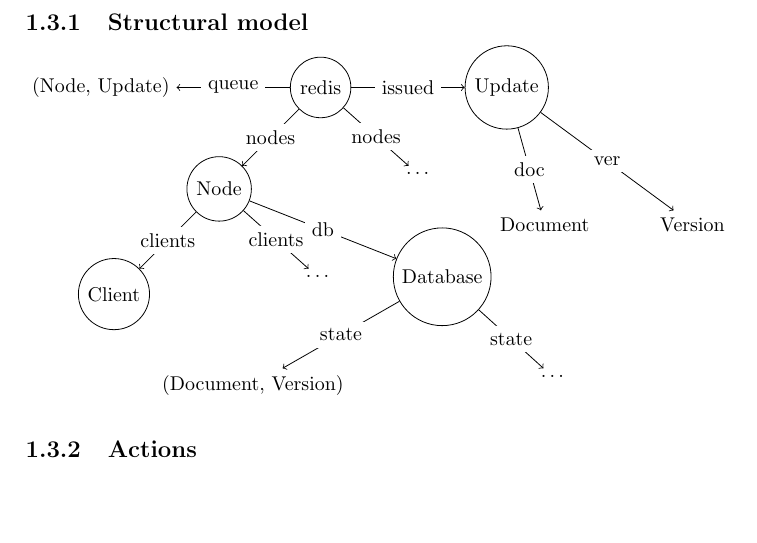
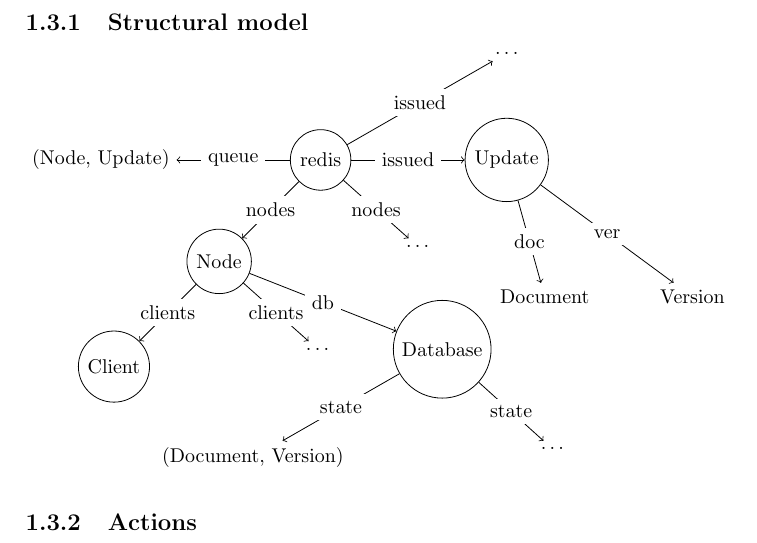
Before and after one commit to kitty-committee/kittysync, a LaTeX document (docs/behavioural-modelling/root.tex): part of page 5 of 9, cut so that both start at the same text, the shorter picture padded with empty space. Compiled offline with pdfLaTeX.

Commit message:
docs: issued set in state sync

```diff
--- a/docs/behavioural-modelling/root.tex
+++ b/docs/behavioural-modelling/root.tex
@@ -124,10 +124,12 @@
 	\draw[->] (redis) -- (node1) node [midway, fill=white] {nodes};
 
 	\node[circle, draw, right=2cm of redis] (update) {Update};
+	\node[above=of update] (update1) {$\ldots$};
 	\node[below right=0.5cm and 1cm of node1] (udoc) {Document};
 	\node[right=of udoc] (uver) {Version};
 
 	\draw[->] (redis) -- (update) node [midway, fill=white] {issued};
+	\draw[->] (redis) -- (update1) node [midway, fill=white] {issued};
 	\draw[->] (update) -- (udoc) node [midway, fill=white] {doc};
 	\draw[->] (update) -- (uver) node [midway, fill=white] {ver};
 
```
